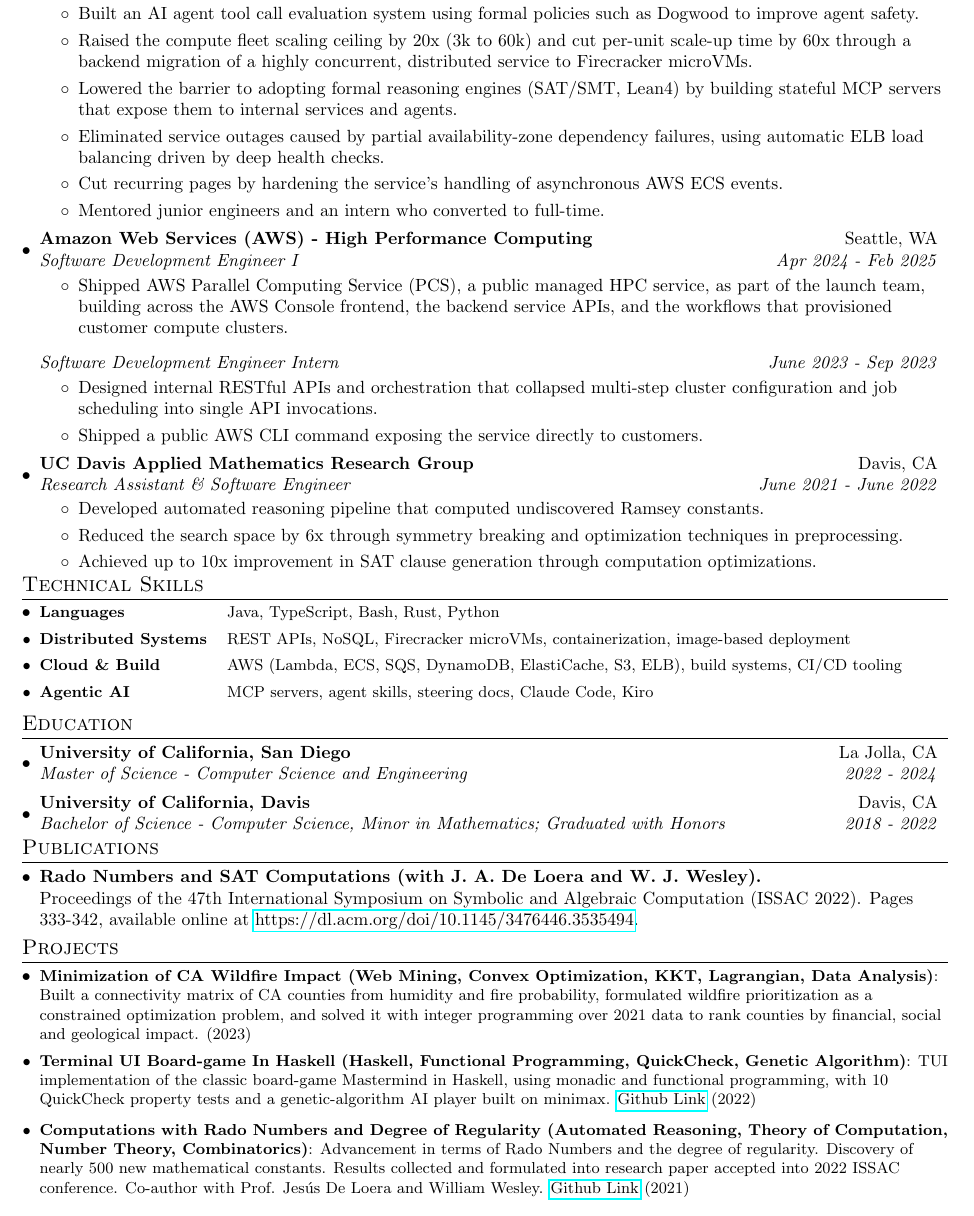
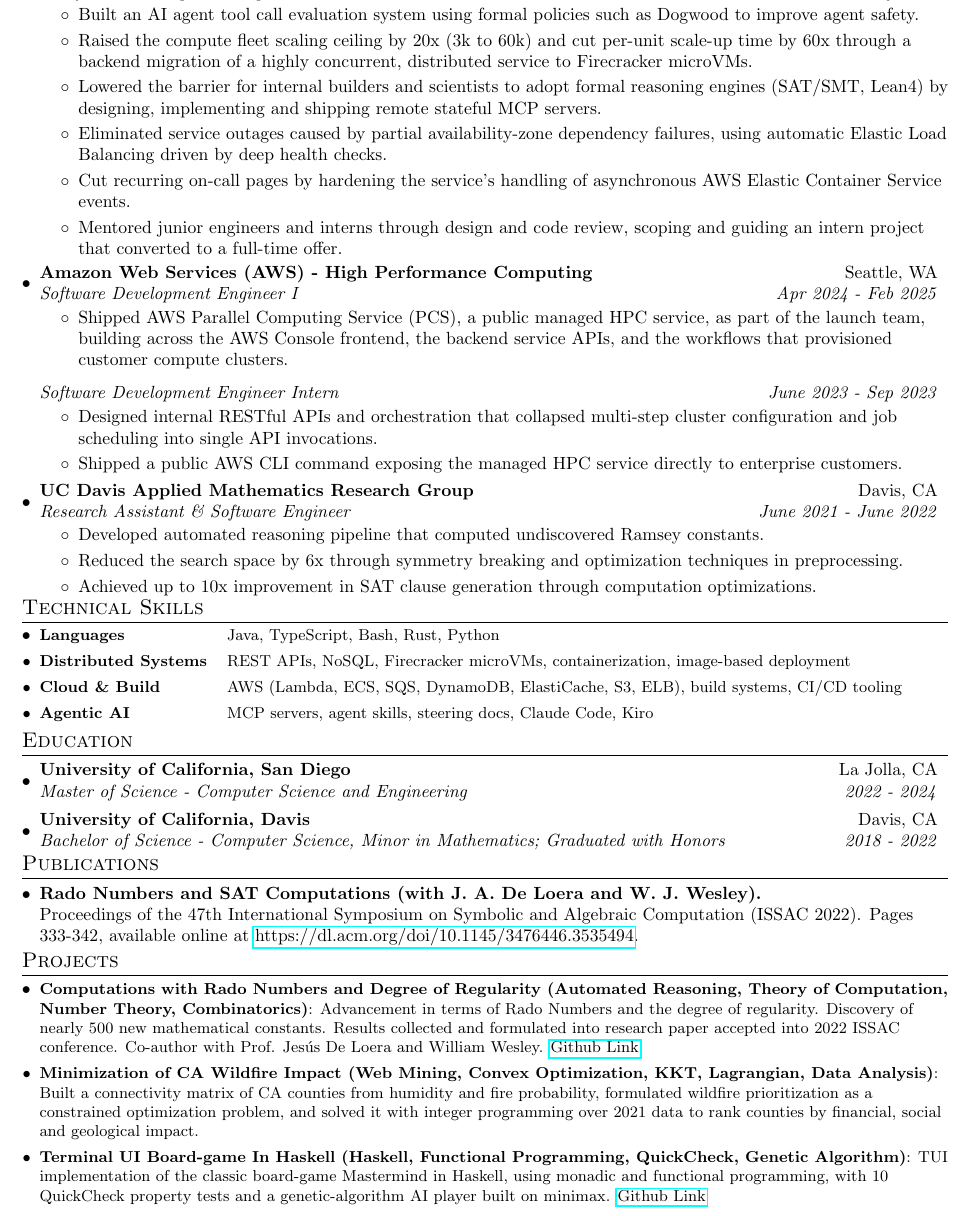
Before and after one commit to itis2010me/itis2010me, a LaTeX CV (src/resume/main.tex): part of the page, cut so that both start at the same text. Compiled offline with pdfLaTeX.

Commit message:
sharpen resume wording
Experience:
- spell out ELB and ECS in prose ("Elastic Load Balancing", "AWS Elastic
  Container Service"); "ELB load balancing" was tautological anyway. The
  skills list keeps the short forms
- "recurring pages" -> "recurring on-call pages"; without the qualifier it
  reads as paper pages
- mentoring bullet now names design and code review, and intern project
  scoping, alongside the full-time conversion
- MCP bullet names who it unblocked (internal builders and scientists) and
  states ownership: designing, implementing and shipping remote stateful
  MCP servers
- CLI bullet: exposes the managed HPC service to enterprise customers

Projects:
- drop the trailing years; the most recent read (2023), which dated the
  whole section as pre-AWS work
- reorder to Rado Numbers, CA Wildfire, Haskell board-game, so the
  automated-reasoning project sits next to the publication it produced

```diff
--- a/src/resume/main.tex
+++ b/src/resume/main.tex
@@ -114,10 +114,10 @@
     \resumeItemListStart
         \item Built an AI agent tool call evaluation system using formal policies such as Dogwood to improve agent safety.
         \item Raised the compute fleet scaling ceiling by 20x (3k to 60k) and cut per-unit scale-up time by 60x through a backend migration of a highly concurrent, distributed service to Firecracker microVMs.
-        \item Lowered the barrier to adopting formal reasoning engines (SAT/SMT, Lean4) by building stateful MCP servers that expose them to internal services and agents.
-        \item Eliminated service outages caused by partial availability-zone dependency failures, using automatic ELB load balancing driven by deep health checks.
-        \item Cut recurring pages by hardening the service's handling of asynchronous AWS ECS events.
-        \item Mentored junior engineers and an intern who converted to full-time.
+        \item Lowered the barrier for internal builders and scientists to adopt formal reasoning engines (SAT/SMT, Lean4) by designing, implementing and shipping remote stateful MCP servers.
+        \item Eliminated service outages caused by partial availability-zone dependency failures, using automatic Elastic Load Balancing driven by deep health checks.
+        \item Cut recurring on-call pages by hardening the service's handling of asynchronous AWS Elastic Container Service events.
+        \item Mentored junior engineers and interns through design and code review, scoping and guiding an intern project that converted to a full-time offer.
     \resumeItemListEnd
 
     \resumeSubheading{Amazon Web Services (AWS) - High Performance Computing}{Seattle, WA}
@@ -128,7 +128,7 @@
     \resumeRoleOnly{Software Development Engineer Intern}{June 2023 - Sep 2023}
     \resumeItemListStart
         \item Designed internal RESTful APIs and orchestration that collapsed multi-step cluster configuration and job scheduling into single API invocations.
-        \item Shipped a public AWS CLI command exposing the service directly to customers.
+        \item Shipped a public AWS CLI command exposing the managed HPC service directly to enterprise customers.
     \resumeItemListEnd
 
     \resumeSubheading{UC Davis Applied Mathematics Research Group}{Davis, CA}
@@ -214,18 +214,16 @@
 \vspace{-5pt}
 \section{Projects}
 \resumeSubHeadingListStart
-\resumeSubItem{Minimization of CA Wildfire Impact (Web Mining, Convex Optimization, KKT, Lagrangian, Data Analysis)}{Built a connectivity matrix of CA counties from humidity and fire probability, formulated wildfire prioritization as a constrained optimization problem, and solved it with integer programming over 2021 data to rank counties by financial, social and geological impact. (2023)}
+\resumeSubItem{Computations with Rado Numbers and Degree of Regularity (Automated Reasoning, Theory of Computation, Number Theory, Combinatorics)}{Advancement in terms of Rado Numbers and the degree of regularity. Discovery of nearly 500 new mathematical constants. Results collected and formulated into research paper accepted into 2022 ISSAC conference. Co-author with Prof. Jes\'{u}s De Loera and William Wesley. \href{https://github.com/itis2010me/Ramsey_Research}{Github Link}}
 \vspace{2pt}
-\resumeSubItem{Terminal UI Board-game In Haskell (Haskell, Functional Programming, QuickCheck, Genetic Algorithm)}{TUI implementation of the classic board-game Mastermind in Haskell, using monadic and functional programming, with 10 QuickCheck property tests and a genetic-algorithm AI player built on minimax. \href{https://github.com/itis2010me/CSE230MM}{Github Link} (2022)}
+\resumeSubItem{Minimization of CA Wildfire Impact (Web Mining, Convex Optimization, KKT, Lagrangian, Data Analysis)}{Built a connectivity matrix of CA counties from humidity and fire probability, formulated wildfire prioritization as a constrained optimization problem, and solved it with integer programming over 2021 data to rank counties by financial, social and geological impact.}
+\vspace{2pt}
+\resumeSubItem{Terminal UI Board-game In Haskell (Haskell, Functional Programming, QuickCheck, Genetic Algorithm)}{TUI implementation of the classic board-game Mastermind in Haskell, using monadic and functional programming, with 10 QuickCheck property tests and a genetic-algorithm AI player built on minimax. \href{https://github.com/itis2010me/CSE230MM}{Github Link}}
 \vspace{2pt}
 % \resumeSubItem{Time Series Analysis on SNP Stock Market(Machine Learning, Data processing, Time Series Models)}{Training polynomial regression and time series models to predict the trend of the SNP stock market. Final model achieved around 90\% accuracy. Project collaborated with 6 other fellow CS students, served as team leader. Produced an interactive model using Flask to output market projections. \href{https://github.com/nfax117/ECS171_Proj1}{Github Link} (2022)}
 % \vspace{2pt}
 % \resumeSubItem{Digit Recognition with MNIST Dataset of Handwritten Digits(PCA, Centroid Algorithm)}{Analyzed and implemented Centroid and PCA algorithms in MATLAB for hand-written digit recognition. Training data set over 60,000 digits and testing data set over 10,000. Achieved overall success rate of around 85\%. (2022)}
-\vspace{2pt}
-\resumeSubItem{Computations with Rado Numbers and Degree of Regularity (Automated Reasoning, Theory of Computation, Number Theory, Combinatorics)}{Advancement in terms of Rado Numbers and the degree of regularity. Discovery of nearly 500 new mathematical constants. Results collected and formulated into research paper accepted into 2022 ISSAC conference. Co-author with Prof. Jes\'{u}s De Loera and William Wesley. \href{https://github.com/itis2010me/Ramsey_Research}{Github Link} (2021)}
-\vspace{2pt}
 % \resumeSubItem{Robotic Arm Project(Algebraic Geometry, Grobner Bases, Automatic Theorem Proving, Kinematic Problem)}{Study of a specialized 2 segments robotic arm with computational geometric algebra. Analysis of many real life robotic arm problems such as kinematics singularity and reversed kinematics problems. Cross referenced with 3 industry research papers. \href{https://itis2010me.github.io/itis2010me/src/Sample\%20project.pdf}{Paper Link} (2020)}
-\vspace{2pt}
 \resumeSubHeadingListEnd
 \vspace{-5pt}
 
```
Also changed, not shown: src/resume/main.pdf.
